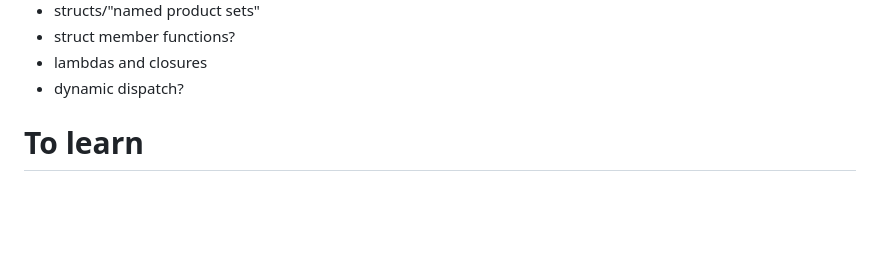
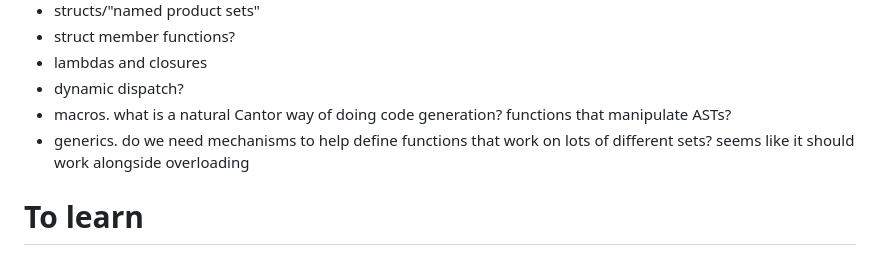
Before and after one commit to DouglasMcIvor/cantor, a Markdown page: backlog.md, the part around the change. Rendered like a GitHub page; blank space fills up the shorter version.

Commit message:
Yet moar backlog.md

```diff
--- a/backlog.md
+++ b/backlog.md
@@ -26,6 +26,8 @@ You probably don't want to read this unless you're me.
 - struct member functions?
 - lambdas and closures
 - dynamic dispatch?
+- macros. what is a natural Cantor way of doing code generation? functions that manipulate ASTs?
+- generics. do we need mechanisms to help define functions that work on lots of different sets? seems like it should work alongside overloading
 
 # To learn
 
```
